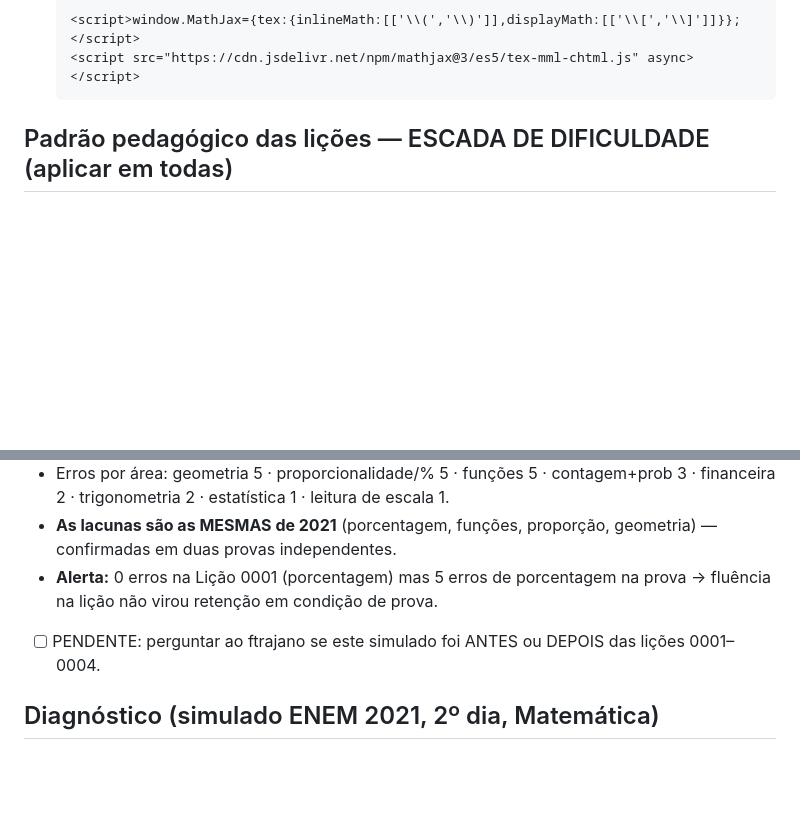
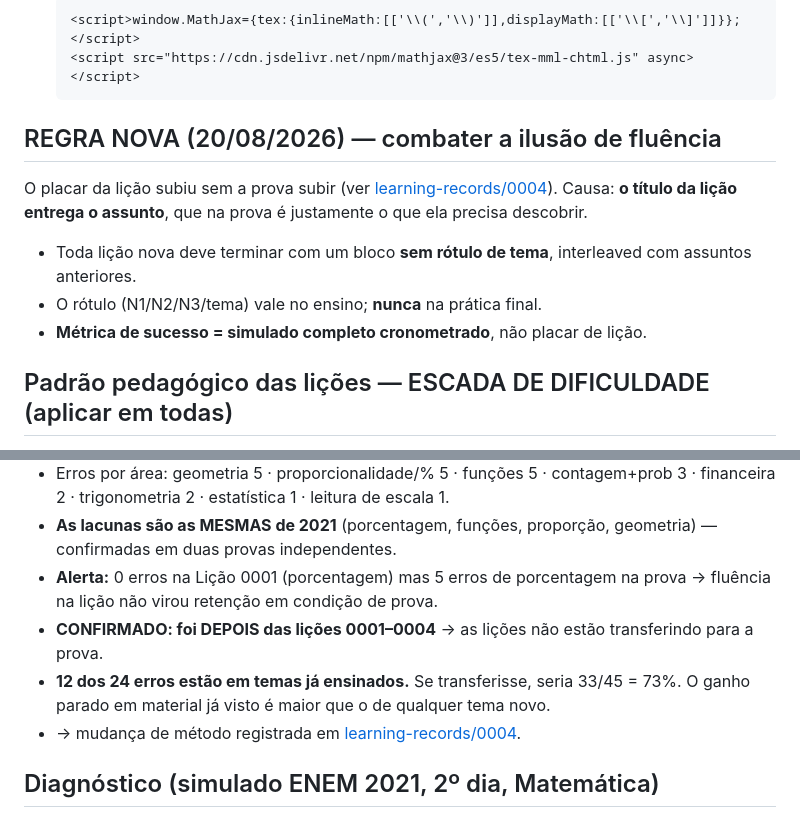
Before and after one commit to ftrajano/acompanhamento_enem-nicole, a Markdown page: NOTES.md, 2 parts joined by grey strips. Rendered like a GitHub page; blank space fills up the shorter version.

````diff
--- a/NOTES.md
+++ b/NOTES.md
@@ -19,6 +19,13 @@
   <script>window.MathJax={tex:{inlineMath:[['\\(','\\)']],displayMath:[['\\[','\\]']]}};</script>
   <script src="https://cdn.jsdelivr.net/npm/mathjax@3/es5/tex-mml-chtml.js" async></script>
   ```
+
+## REGRA NOVA (20/08/2026) — combater a ilusão de fluência
+O placar da lição subiu sem a prova subir (ver [learning-records/0004](learning-records/0004-ilusao-de-fluencia.md)).
+Causa: **o título da lição entrega o assunto**, que na prova é justamente o que ela precisa descobrir.
+- Toda lição nova deve terminar com um bloco **sem rótulo de tema**, interleaved com assuntos anteriores.
+- O rótulo (N1/N2/N3/tema) vale no ensino; **nunca** na prática final.
+- **Métrica de sucesso = simulado completo cronometrado**, não placar de lição.
 
 ## Padrão pedagógico das lições — ESCADA DE DIFICULDADE (aplicar em todas)
 - Quiz com **15–20 questões** (a Nicole pediu) organizadas em **4 níveis** que sobem de dificuldade:
@@ -47,7 +54,10 @@
   confirmadas em duas provas independentes.
 - **Alerta:** 0 erros na Lição 0001 (porcentagem) mas 5 erros de porcentagem na prova →
   fluência na lição não virou retenção em condição de prova.
-- [ ] PENDENTE: perguntar ao ftrajano se este simulado foi ANTES ou DEPOIS das lições 0001–0004.
+- **CONFIRMADO: foi DEPOIS das lições 0001–0004** → as lições não estão transferindo para a prova.
+- **12 dos 24 erros estão em temas já ensinados.** Se transferisse, seria 33/45 = 73%.
+  O ganho parado em material já visto é maior que o de qualquer tema novo.
+- → mudança de método registrada em [learning-records/0004](learning-records/0004-ilusao-de-fluencia.md).
 
 ## Diagnóstico (simulado ENEM 2021, 2º dia, Matemática)
 - Acertou 22/44 válidas (50%). Ver [learning-records/0001](learning-records/0001-diagnostico-simulado-2021.md).
````
Also changed, not shown: learning-records/0003-diagnostico-simulado-2017.md (+31 -5 lines), learning-records/0004-ilusao-de-fluencia.md (added, +50 -0 lines).
